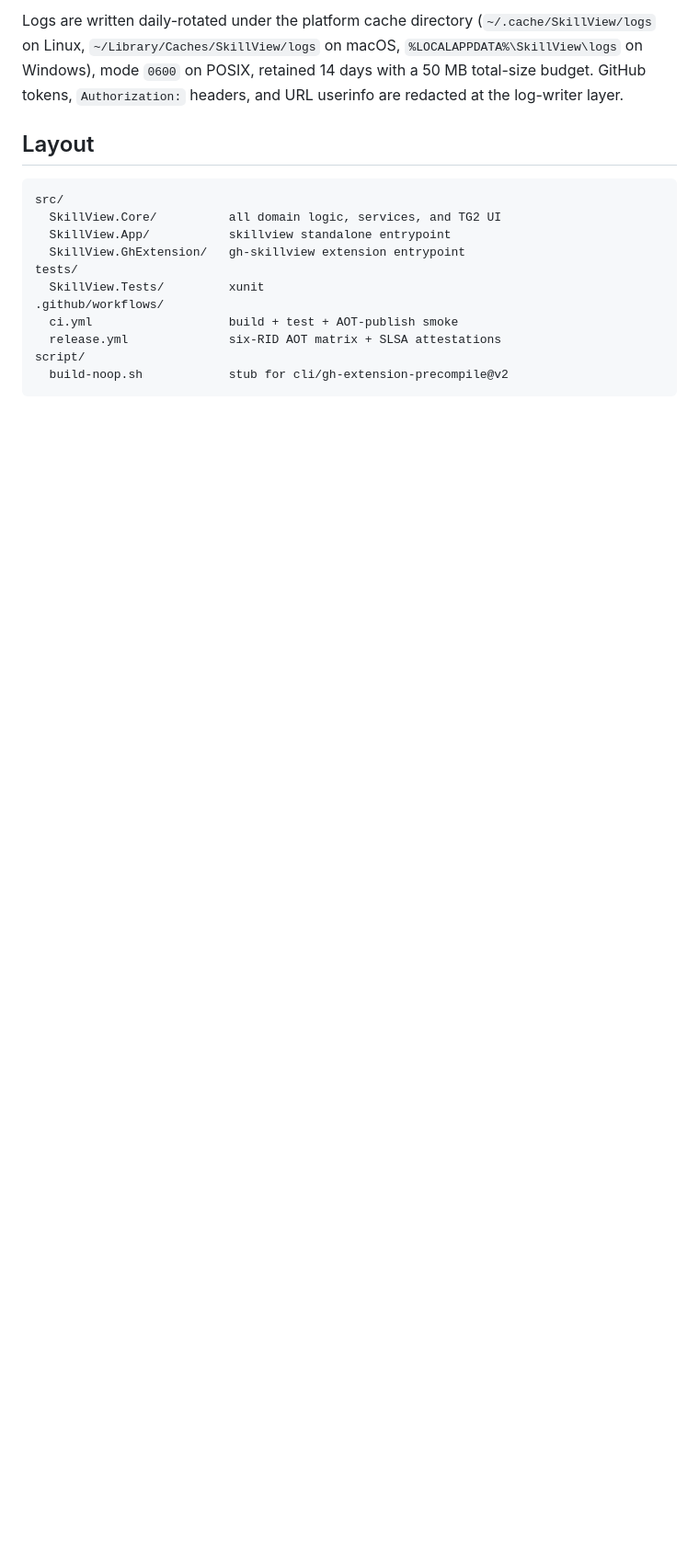
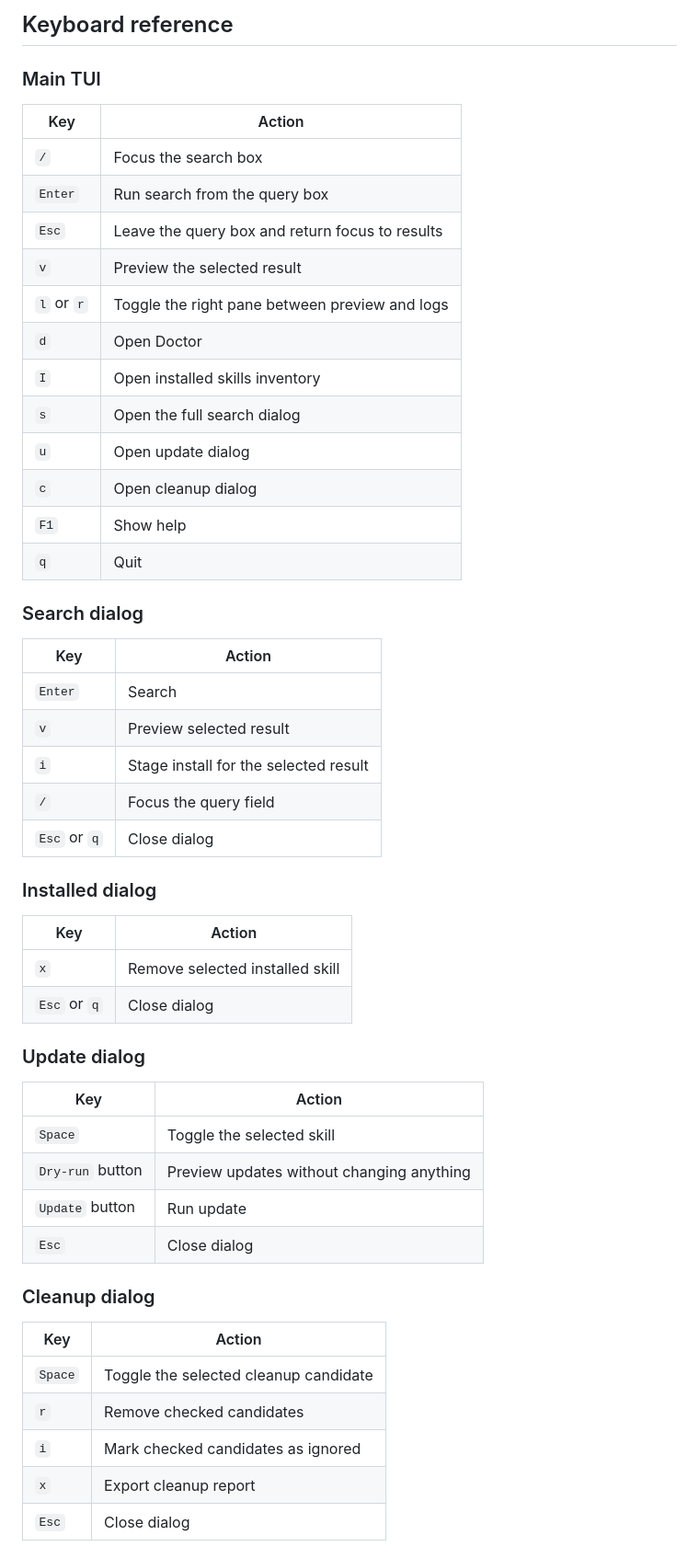
Before and after one commit to harder/gh-skillview, a Markdown page: README.md, the part around one of its changes. Shown at 92% size. GitHub-like rendering; blank space fills up the shorter version.

````diff
--- a/README.md
+++ b/README.md
@@ -117,22 +167,56 @@ these values:
 
-Logs are written daily-rotated under the platform cache directory
-(`~/.cache/SkillView/logs` on Linux, `~/Library/Caches/SkillView/logs` on
-macOS, `%LOCALAPPDATA%\SkillView\logs` on Windows), mode `0600` on POSIX,
-retained 14 days with a 50 MB total-size budget. GitHub tokens,
-`Authorization:` headers, and URL userinfo are redacted at the log-writer
-layer.
+## Keyboard reference
 
-## Layout
+### Main TUI
 
-```
-src/
-  SkillView.Core/          all domain logic, services, and TG2 UI
-  SkillView.App/           skillview standalone entrypoint
-  SkillView.GhExtension/   gh-skillview extension entrypoint
-tests/
-  SkillView.Tests/         xunit
-.github/workflows/
-  ci.yml                   build + test + AOT-publish smoke
-  release.yml              six-RID AOT matrix + SLSA attestations
-script/
-  build-noop.sh            stub for cli/gh-extension-precompile@v2
+| Key | Action |
+|---|---|
+| `/` | Focus the search box |
+| `Enter` | Run search from the query box |
+| `Esc` | Leave the query box and return focus to results |
+| `v` | Preview the selected result |
+| `l` or `r` | Toggle the right pane between preview and logs |
+| `d` | Open Doctor |
+| `I` | Open installed skills inventory |
+| `s` | Open the full search dialog |
+| `u` | Open update dialog |
+| `c` | Open cleanup dialog |
+| `F1` | Show help |
+| `q` | Quit |
+
+### Search dialog
+
+| Key | Action |
+|---|---|
+| `Enter` | Search |
+| `v` | Preview selected result |
+| `i` | Stage install for the selected result |
+| `/` | Focus the query field |
+| `Esc` or `q` | Close dialog |
+
+### Installed dialog
+
+| Key | Action |
+|---|---|
+| `x` | Remove selected installed skill |
+| `Esc` or `q` | Close dialog |
+
+### Update dialog
+
+| Key | Action |
+|---|---|
+| `Space` | Toggle the selected skill |
+| `Dry-run` button | Preview updates without changing anything |
+| `Update` button | Run update |
+| `Esc` | Close dialog |
+
+### Cleanup dialog
+
+| Key | Action |
+|---|---|
+| `Space` | Toggle the selected cleanup candidate |
+| `r` | Remove checked candidates |
+| `i` | Mark checked candidates as ignored |
+| `x` | Export cleanup report |
+| `Esc` | Close dialog |
+
````
Also changed, not shown: other parts of README.md (+285 -88 lines).
